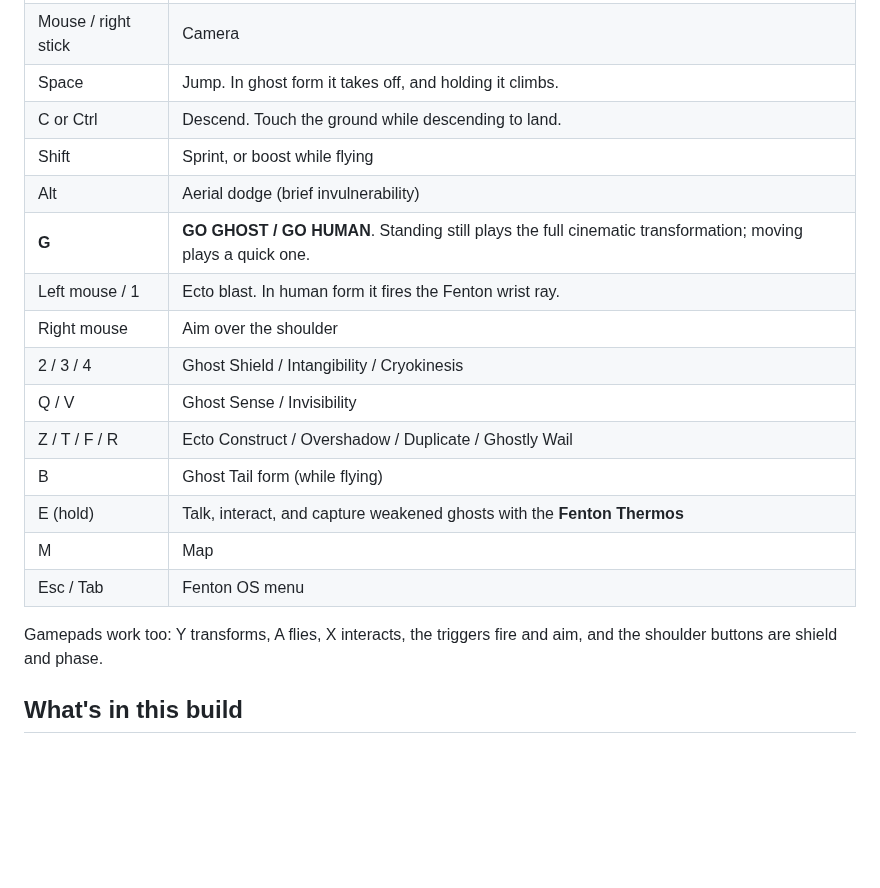
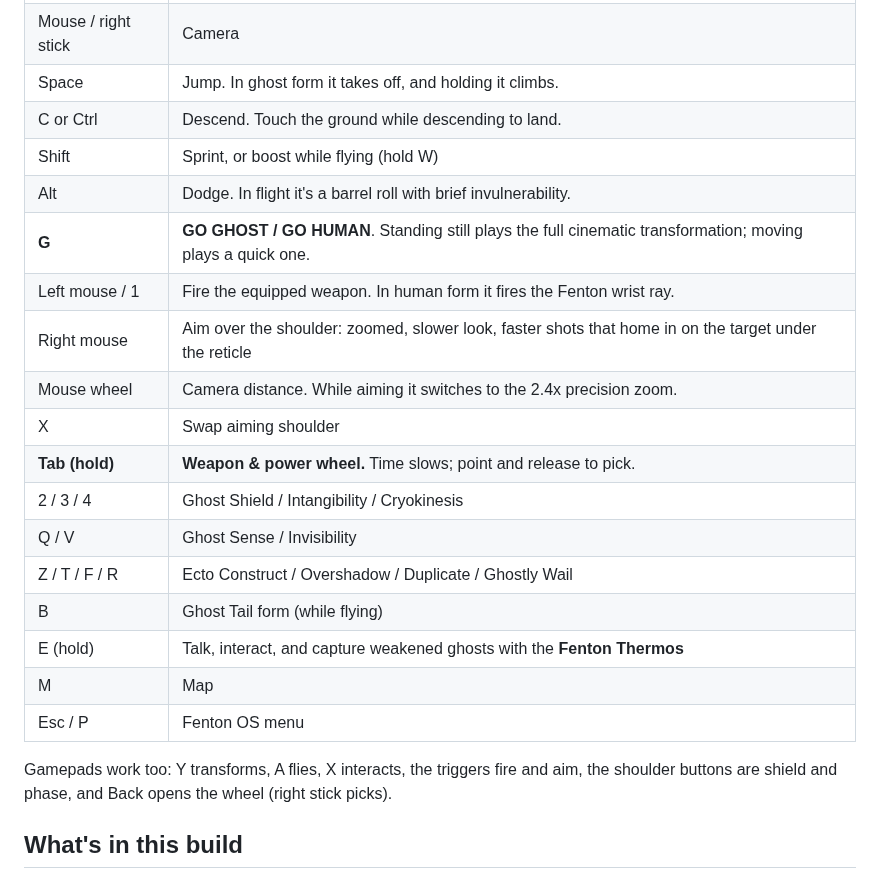
Before and after one commit to NyteRyzer/dpgame, a Markdown page: README.md, the part around one of its changes. Rendered like a GitHub page; blank space fills up the shorter version.

```diff
--- a/README.md
+++ b/README.md
@@ -48,20 +48,23 @@ in code from primitives, so there are no asset files to import.
 | Mouse / right stick | Camera |
 | Space | Jump. In ghost form it takes off, and holding it climbs. |
 | C or Ctrl | Descend. Touch the ground while descending to land. |
-| Shift | Sprint, or boost while flying |
-| Alt | Aerial dodge (brief invulnerability) |
+| Shift | Sprint, or boost while flying (hold W) |
+| Alt | Dodge. In flight it's a barrel roll with brief invulnerability. |
 | **G** | **GO GHOST / GO HUMAN**. Standing still plays the full cinematic transformation; moving plays a quick one. |
-| Left mouse / 1 | Ecto blast. In human form it fires the Fenton wrist ray. |
-| Right mouse | Aim over the shoulder |
+| Left mouse / 1 | Fire the equipped weapon. In human form it fires the Fenton wrist ray. |
+| Right mouse | Aim over the shoulder: zoomed, slower look, faster shots that home in on the target under the reticle |
+| Mouse wheel | Camera distance. While aiming it switches to the 2.4x precision zoom. |
+| X | Swap aiming shoulder |
+| **Tab (hold)** | **Weapon & power wheel.** Time slows; point and release to pick. |
 | 2 / 3 / 4 | Ghost Shield / Intangibility / Cryokinesis |
 | Q / V | Ghost Sense / Invisibility |
 | Z / T / F / R | Ecto Construct / Overshadow / Duplicate / Ghostly Wail |
 | B | Ghost Tail form (while flying) |
 | E (hold) | Talk, interact, and capture weakened ghosts with the **Fenton Thermos** |
 | M | Map |
-| Esc / Tab | Fenton OS menu |
+| Esc / P | Fenton OS menu |
 
-Gamepads work too: Y transforms, A flies, X interacts, the triggers fire and aim, and the shoulder buttons are shield and phase.
+Gamepads work too: Y transforms, A flies, X interacts, the triggers fire and aim, the shoulder buttons are shield and phase, and Back opens the wheel (right stick picks).
 
 ## What's in this build
 
```
Also changed, not shown: other parts of README.md (+27 -0 lines), .github/release_notes.md (+1 -1 lines), docs/screenshots/charged_beam.jpg (added), docs/screenshots/ghost_sense.jpg (added), docs/screenshots/weapon_wheel.jpg (added), 13 other files.
